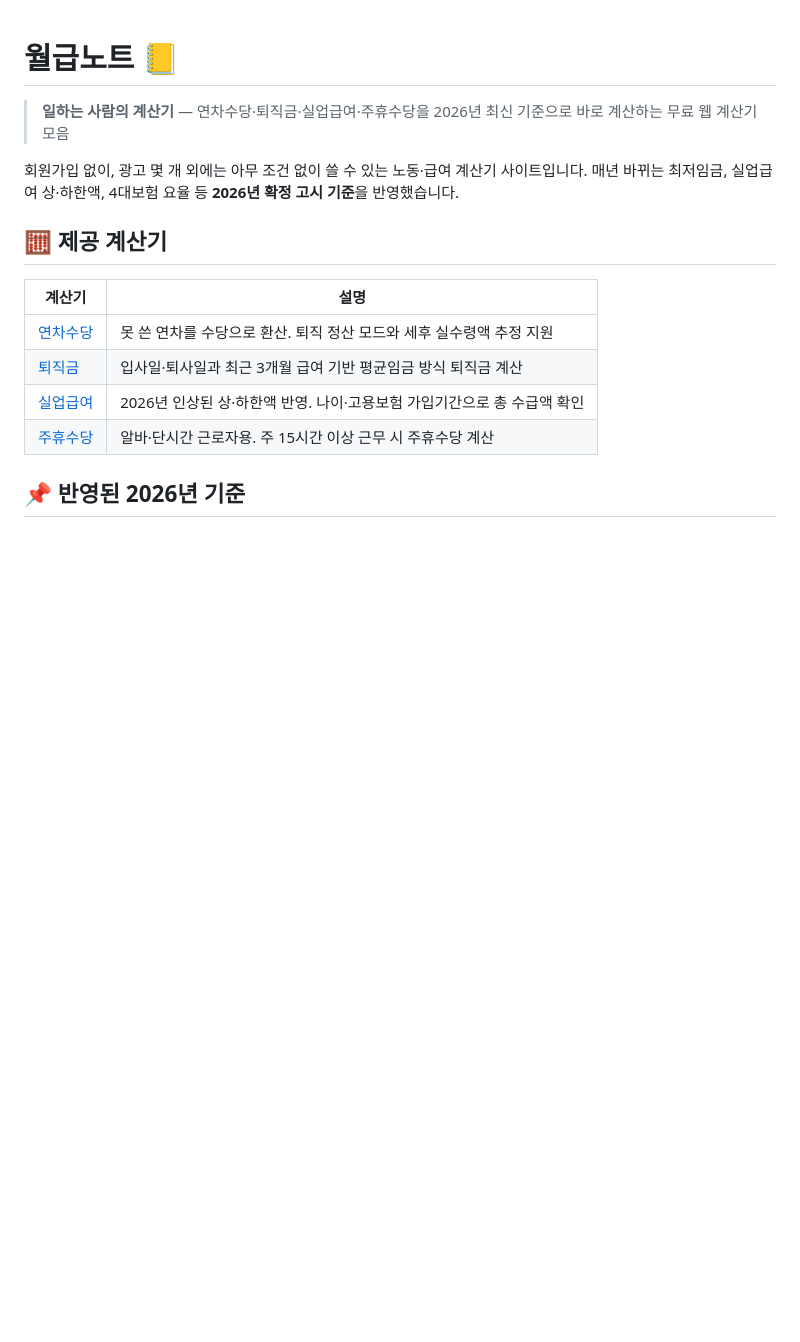
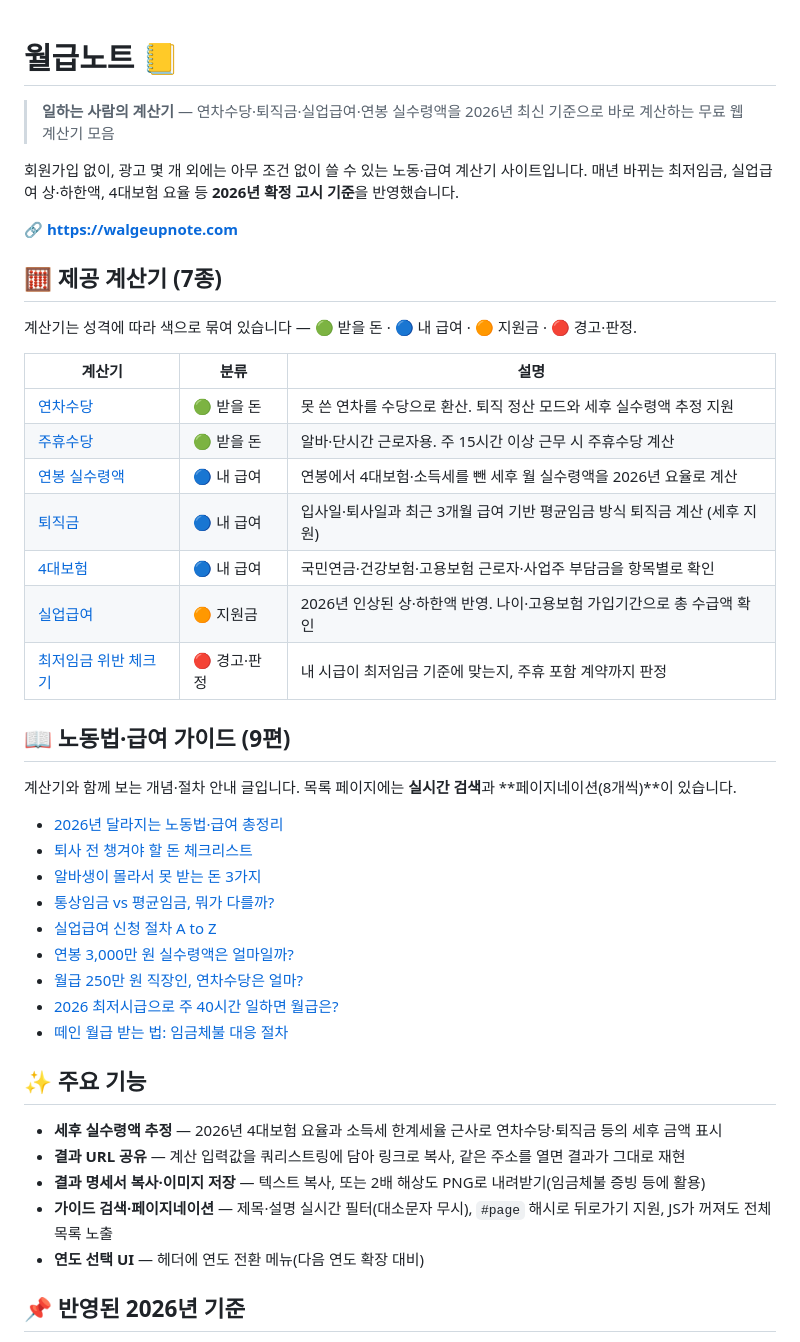
Before and after one commit to tjdwlsSIM/walgeup, a Markdown page: README.md, the part around one of its changes. Rendered like a GitHub page; blank space fills up the shorter version.

```diff
--- a/README.md
+++ b/README.md
@@ -1,18 +1,47 @@
 # 월급노트 📒
 
-> **일하는 사람의 계산기** — 연차수당·퇴직금·실업급여·주휴수당을 2026년 최신 기준으로 바로 계산하는 무료 웹 계산기 모음
+> **일하는 사람의 계산기** — 연차수당·퇴직금·실업급여·연봉 실수령액을 2026년 최신 기준으로 바로 계산하는 무료 웹 계산기 모음
 
 회원가입 없이, 광고 몇 개 외에는 아무 조건 없이 쓸 수 있는 노동·급여 계산기 사이트입니다.
 매년 바뀌는 최저임금, 실업급여 상·하한액, 4대보험 요율 등 **2026년 확정 고시 기준**을 반영했습니다.
 
-## 🧮 제공 계산기
+🔗 **https://walgeupnote.com**
 
-| 계산기 | 설명 |
-|---|---|
-| [연차수당](annual-leave/index.html) | 못 쓴 연차를 수당으로 환산. 퇴직 정산 모드와 세후 실수령액 추정 지원 |
-| [퇴직금](severance/index.html) | 입사일·퇴사일과 최근 3개월 급여 기반 평균임금 방식 퇴직금 계산 |
-| [실업급여](unemployment/index.html) | 2026년 인상된 상·하한액 반영. 나이·고용보험 가입기간으로 총 수급액 확인 |
-| [주휴수당](weekly-holiday/index.html) | 알바·단시간 근로자용. 주 15시간 이상 근무 시 주휴수당 계산 |
+## 🧮 제공 계산기 (7종)
+
+계산기는 성격에 따라 색으로 묶여 있습니다 — 🟢 받을 돈 · 🔵 내 급여 · 🟠 지원금 · 🔴 경고·판정.
+
+| 계산기 | 분류 | 설명 |
+|---|---|---|
+| [연차수당](https://walgeupnote.com/annual-leave/) | 🟢 받을 돈 | 못 쓴 연차를 수당으로 환산. 퇴직 정산 모드와 세후 실수령액 추정 지원 |
+| [주휴수당](https://walgeupnote.com/weekly-holiday/) | 🟢 받을 돈 | 알바·단시간 근로자용. 주 15시간 이상 근무 시 주휴수당 계산 |
+| [연봉 실수령액](https://walgeupnote.com/salary/) | 🔵 내 급여 | 연봉에서 4대보험·소득세를 뺀 세후 월 실수령액을 2026년 요율로 계산 |
+| [퇴직금](https://walgeupnote.com/severance/) | 🔵 내 급여 | 입사일·퇴사일과 최근 3개월 급여 기반 평균임금 방식 퇴직금 계산 (세후 지원) |
+| [4대보험](https://walgeupnote.com/insurance/) | 🔵 내 급여 | 국민연금·건강보험·고용보험 근로자·사업주 부담금을 항목별로 확인 |
+| [실업급여](https://walgeupnote.com/unemployment/) | 🟠 지원금 | 2026년 인상된 상·하한액 반영. 나이·고용보험 가입기간으로 총 수급액 확인 |
+| [최저임금 위반 체크기](https://walgeupnote.com/minimum-wage/) | 🔴 경고·판정 | 내 시급이 최저임금 기준에 맞는지, 주휴 포함 계약까지 판정 |
+
+## 📖 노동법·급여 가이드 (9편)
+
+계산기와 함께 보는 개념·절차 안내 글입니다. 목록 페이지에는 **실시간 검색**과 **페이지네이션(8개씩)**이 있습니다.
+
+- [2026년 달라지는 노동법·급여 총정리](https://walgeupnote.com/guides/2026-changes/)
+- [퇴사 전 챙겨야 할 돈 체크리스트](https://walgeupnote.com/guides/resignation-checklist/)
+- [알바생이 몰라서 못 받는 돈 3가지](https://walgeupnote.com/guides/parttime-rights/)
+- [통상임금 vs 평균임금, 뭐가 다를까?](https://walgeupnote.com/guides/tongsang-imgeum/)
+- [실업급여 신청 절차 A to Z](https://walgeupnote.com/guides/unemployment-guide/)
+- [연봉 3,000만 원 실수령액은 얼마일까?](https://walgeupnote.com/guides/salary-3000/)
+- [월급 250만 원 직장인, 연차수당은 얼마?](https://walgeupnote.com/guides/salary-250-annual-leave/)
+- [2026 최저시급으로 주 40시간 일하면 월급은?](https://walgeupnote.com/guides/minimum-wage-monthly/)
+- [떼인 월급 받는 법: 임금체불 대응 절차](https://walgeupnote.com/guides/wage-theft/)
+
+## ✨ 주요 기능
+
+- **세후 실수령액 추정** — 2026년 4대보험 요율과 소득세 한계세율 근사로 연차수당·퇴직금 등의 세후 금액 표시
+- **결과 URL 공유** — 계산 입력값을 쿼리스트링에 담아 링크로 복사, 같은 주소를 열면 결과가 그대로 재현
+- **결과 명세서 복사·이미지 저장** — 텍스트 복사, 또는 2배 해상도 PNG로 내려받기(임금체불 증빙 등에 활용)
+- **가이드 검색·페이지네이션** — 제목·설명 실시간 필터(대소문자 무시), `#page` 해시로 뒤로가기 지원, JS가 꺼져도 전체 목록 노출
+- **연도 선택 UI** — 헤더에 연도 전환 메뉴(다음 연도 확장 대비)
 
 ## 📌 반영된 2026년 기준
 
```
Also changed, not shown: other parts of README.md (+39 -12 lines).
